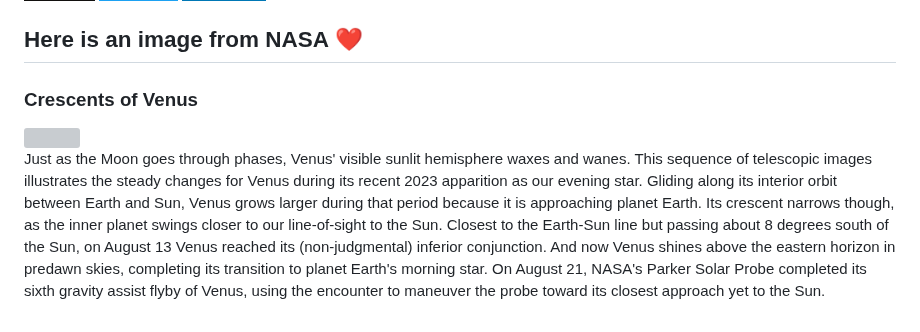
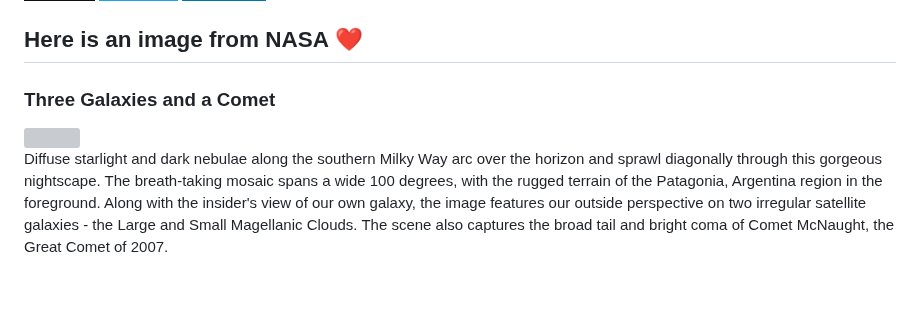
Before and after one commit to Kl0ven/Kl0ven, a Markdown page: README.md, the part around the change. Drawn GitHub-style; badges without logos; blank space fills up the shorter version; grey boxes are pictures that could not be loaded.

Commit message:
Automated publish: Sun Aug 27 06:01:23 UTC 2023 1a2504103b1edec55011254e88f012d1443ad0e8

```diff
--- a/README.md
+++ b/README.md
@@ -60,8 +60,8 @@
 </p>
 
 <h2>Here is an image from NASA ❤</h2>
-<h3>Crescents of Venus</h3>
- <img class="fit-picture" src="https://apod.nasa.gov/apod/image/2308/fasidivenere.jpg"">
+<h3>Three Galaxies and a Comet</h3>
+ <img class="fit-picture" src="https://apod.nasa.gov/apod/image/2308/cometmcnaught_druckmuller_960.jpg"">
 
 
-<p style="text-align: justify;">Just as the Moon goes through phases, Venus&#39; visible sunlit hemisphere waxes and wanes. This sequence of telescopic images illustrates the steady changes for Venus during its recent 2023 apparition as our evening star. Gliding along its interior orbit between Earth and Sun, Venus grows larger during that period because it is approaching planet Earth. Its crescent narrows though, as the inner planet swings closer to our line-of-sight to the Sun. Closest to the Earth-Sun line but passing about 8 degrees south of the Sun, on August 13 Venus reached its (non-judgmental) inferior conjunction. And now Venus shines above the eastern horizon in predawn skies, completing its transition to planet Earth&#39;s morning star. On August 21, NASA&#39;s Parker Solar Probe completed its sixth gravity assist flyby of Venus, using the encounter to maneuver the probe toward its closest approach yet to the Sun.</p>
+<p style="text-align: justify;">Diffuse starlight and dark nebulae along the southern Milky Way arc over the horizon and sprawl diagonally through this gorgeous nightscape. The breath-taking mosaic spans a wide 100 degrees, with the rugged terrain of the Patagonia, Argentina region in the foreground. Along with the insider&#39;s view of our own galaxy, the image features our outside perspective on two irregular satellite galaxies - the Large and Small Magellanic Clouds. The scene also captures the broad tail and bright coma of Comet McNaught, the Great Comet of 2007.</p>
```
